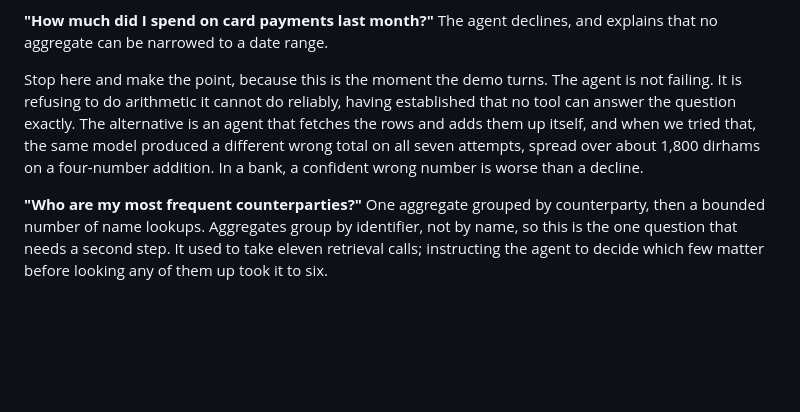
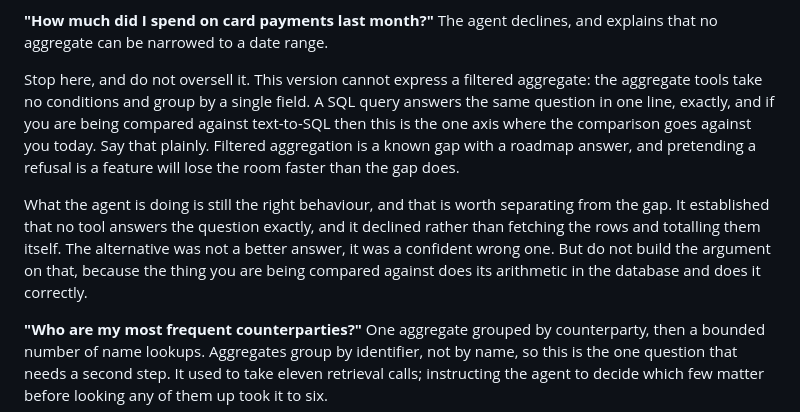
Before and after one commit to redis-developer/context-retriever-typescript-demo, a Markdown page: DEMO.md, the part around one of its changes. GitHub-like rendering; blank space fills up the shorter version.

```diff
--- a/DEMO.md
+++ b/DEMO.md
@@ -94,7 +94,9 @@ Ask these in order. The fourth and fifth belong together and the order is not op
 
 **"How much did I spend on card payments last month?"** The agent declines, and explains that no aggregate can be narrowed to a date range.
 
-Stop here and make the point, because this is the moment the demo turns. The agent is not failing. It is refusing to do arithmetic it cannot do reliably, having established that no tool can answer the question exactly. The alternative is an agent that fetches the rows and adds them up itself, and when we tried that, the same model produced a different wrong total on all seven attempts, spread over about 1,800 dirhams on a four-number addition. In a bank, a confident wrong number is worse than a decline.
+Stop here, and do not oversell it. This version cannot express a filtered aggregate: the aggregate tools take no conditions and group by a single field. A SQL query answers the same question in one line, exactly, and if you are being compared against text-to-SQL then this is the one axis where the comparison goes against you today. Say that plainly. Filtered aggregation is a known gap with a roadmap answer, and pretending a refusal is a feature will lose the room faster than the gap does.
+
+What the agent is doing is still the right behaviour, and that is worth separating from the gap. It established that no tool answers the question exactly, and it declined rather than fetching the rows and totalling them itself. The alternative was not a better answer, it was a confident wrong one. But do not build the argument on that, because the thing you are being compared against does its arithmetic in the database and does it correctly.
 
 **"Who are my most frequent counterparties?"** One aggregate grouped by counterparty, then a bounded number of name lookups. Aggregates group by identifier, not by name, so this is the one question that needs a second step. It used to take eleven retrieval calls; instructing the agent to decide which few matter before looking any of them up took it to six.
 
```
Also changed, not shown: other parts of DEMO.md (+21 -1 lines).
